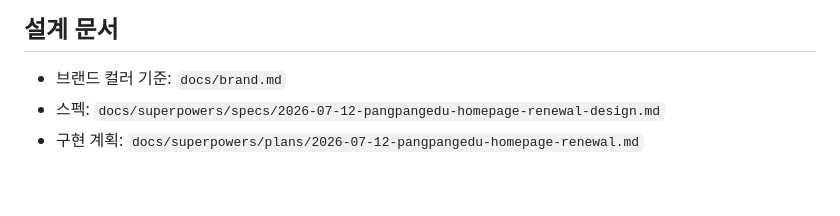
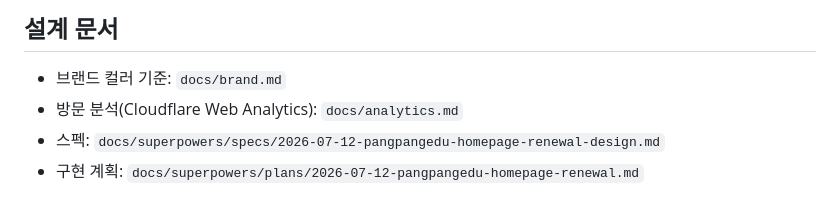
Before and after one commit to dmorucom/pp-web, a Markdown page: CLAUDE.md, the part around the change. Rendered like a GitHub page.

Commit message:
docs: 방문 분석(Cloudflare Web Analytics) 문서화
docs/analytics.md 추가(대시보드 확인법·구현·제약), CLAUDE.md 설계 문서 목록에 링크.

Co-Authored-By: Claude Opus 4.8 (1M context) <noreply@anthropic.com>

```diff
--- a/CLAUDE.md
+++ b/CLAUDE.md
@@ -53,5 +53,6 @@ gh api repos/dmorucom/pp-web/pages --jq '{status,html_url,cname}'   # 빌드 상
 ## 설계 문서
 
 - 브랜드 컬러 기준: `docs/brand.md`
+- 방문 분석(Cloudflare Web Analytics): `docs/analytics.md`
 - 스펙: `docs/superpowers/specs/2026-07-12-pangpangedu-homepage-renewal-design.md`
 - 구현 계획: `docs/superpowers/plans/2026-07-12-pangpangedu-homepage-renewal.md`
```
Also changed, not shown: docs/analytics.md (added, +34 -0 lines).
